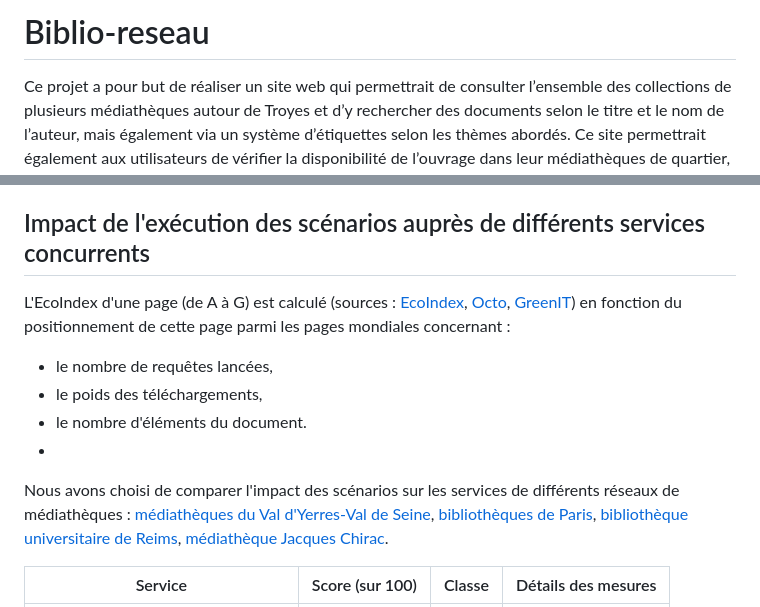
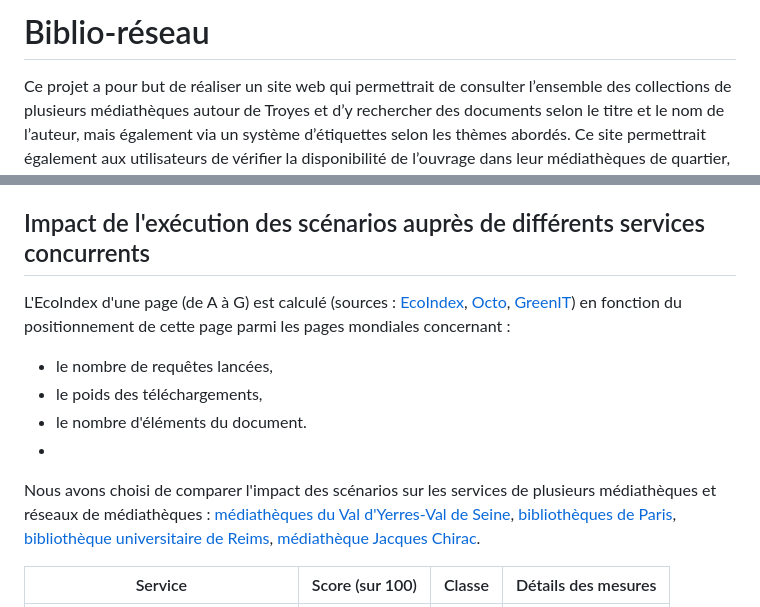
Before and after one commit to UTT-GL03/Biblio-reseau, a Markdown page: README.md, 2 parts joined by grey strips. GitHub-like rendering.

```diff
--- a/README.md
+++ b/README.md
@@ -1,4 +1,4 @@
-# Biblio-reseau
+# Biblio-réseau
 Ce projet a pour but de réaliser un site web qui permettrait de consulter l’ensemble des collections de plusieurs médiathèques autour de Troyes et d’y rechercher des documents selon le titre et le nom de l’auteur, mais également via un système d’étiquettes selon les thèmes abordés. Ce site permettrait également aux utilisateurs de vérifier la disponibilité de l’ouvrage dans leur médiathèques de quartier, de voir le moment où il sera disponible à nouveau s’il est actuellement emprunté, de le réserver, ou, s’il ne fait pas partie de la collection de cette médiathèques, de demander à ce qu’il soit apporté par une autre médiathèques jusqu’à sa médiathèques de quartier. Le site pourrait éventuellement proposer la liste des activités organisées par les différentes médiathèques, permettre aux utilisateurs de proposer des documents qu’ils souhaiteraient voir dans leur médiathèques et de suivre les demandes d’ « import » de documents venant d’autres médiathèques pour ajouter les ouvrages très demandés à la collection des médiathèques qui ne les ont pas.
 
 ## Utilité sociale
@@ -39,13 +36,12 @@ Par ailleurs nous distinguerons la réservation d'un livre de la recherche simpl
 9)	Il réserve le livre dans une médiathèque, en demandant à ce qu'il soit apporté à sa médiathèque de quartier s'il n'y est pas disponible
 
 ## Impact de l'exécution des scénarios auprès de différents services concurrents
-
 L'EcoIndex d'une page (de A à G) est calculé (sources : [EcoIndex](https://www.ecoindex.fr/comment-ca-marche/), [Octo](https://blog.octo.com/sous-le-capot-de-la-mesure-ecoindex), [GreenIT](https://github.com/cnumr/GreenIT-Analysis/blob/acc0334c712ba68939466c42af1514b5f448e19f/script/ecoIndex.js#L19-L44)) en fonction du positionnement de cette page parmi les pages mondiales concernant :
 - le nombre de requêtes lancées,
 - le poids des téléchargements,
 - le nombre d'éléments du document.
 -
-Nous avons choisi de comparer l'impact des scénarios sur les services de différents réseaux de médiathèques : [médiathèques du Val d'Yerres-Val de Seine](https://bibliotheques.vyvs.fr/accueil), [bibliothèques de Paris](https://bibliotheques.paris.fr/services-et-infos-pratiques.aspx), [bibliothèque universitaire de Reims](https://reimsscd.ent.sirsidynix.net.uk/client/fr_FR/default/?), [médiathèque Jacques Chirac](https://portail.mediatheque-jacques-chirac.fr/iguana/www.main.cls).
+Nous avons choisi de comparer l'impact des scénarios sur les services de plusieurs médiathèques et réseaux de médiathèques : [médiathèques du Val d'Yerres-Val de Seine](https://bibliotheques.vyvs.fr/accueil), [bibliothèques de Paris](https://bibliotheques.paris.fr/services-et-infos-pratiques.aspx), [bibliothèque universitaire de Reims](https://reimsscd.ent.sirsidynix.net.uk/client/fr_FR/default/?), [médiathèque Jacques Chirac](https://portail.mediatheque-jacques-chirac.fr/iguana/www.main.cls).
 
 | Service                             | Score (sur 100) | Classe | Détails des mesures |
 | ----------------------------------- | --------------- | ------ | ------------------- |
```
Also changed, not shown: other parts of README.md (+4 -12 lines).
